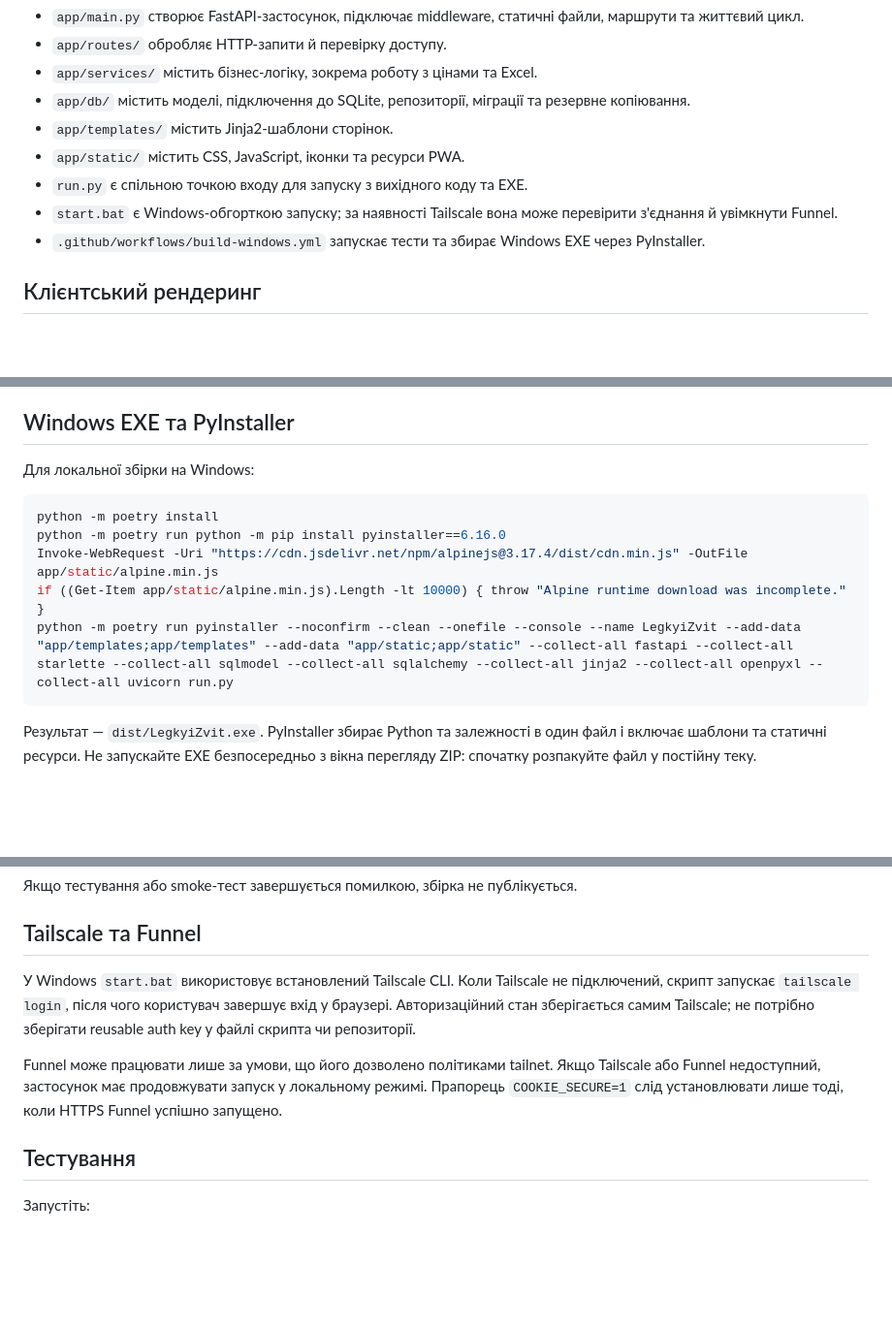
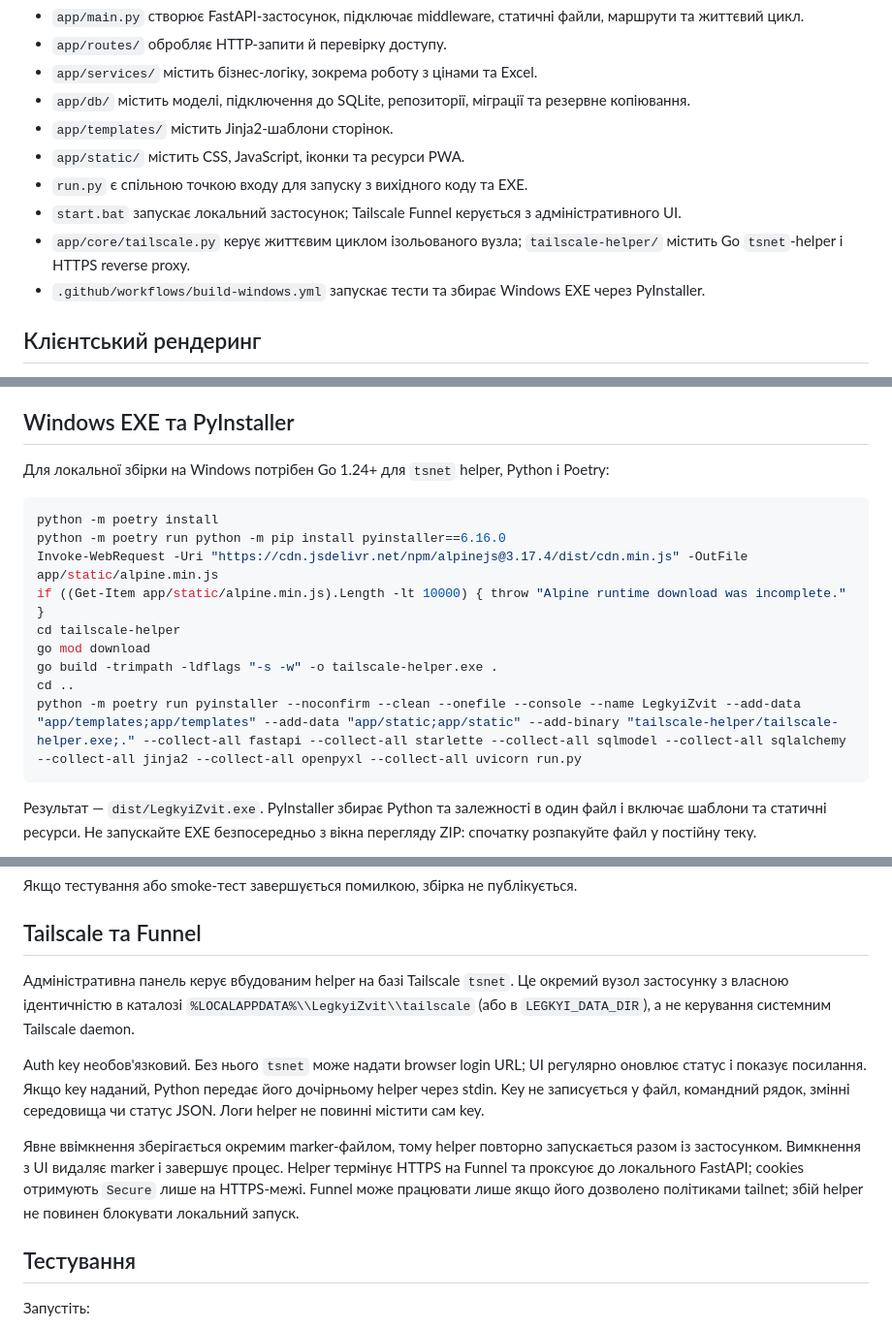
Before and after one commit to Alsesd/EasyMourningReport, a Markdown page: DOCS.md, 3 parts joined by grey strips. Shown at 97% size. Drawn GitHub-style; blank space fills up the shorter version.

Commit message:
Document bundled Tailscale helper and build: DOCS.md

````diff
--- a/DOCS.md
+++ b/DOCS.md
@@ -13,7 +13,8 @@ EasyMourningReport — серверний FastAPI/Jinja2-застосунок д
 - `app/templates/` містить Jinja2-шаблони сторінок.
 - `app/static/` містить CSS, JavaScript, іконки та ресурси PWA.
 - `run.py` є спільною точкою входу для запуску з вихідного коду та EXE.
-- `start.bat` є Windows-обгорткою запуску; за наявності Tailscale вона може перевірити з'єднання й увімкнути Funnel.
+- `start.bat` запускає локальний застосунок; Tailscale Funnel керується з адміністративного UI.
+- `app/core/tailscale.py` керує життєвим циклом ізольованого вузла; `tailscale-helper/` містить Go `tsnet`-helper і HTTPS reverse proxy.
 - `.github/workflows/build-windows.yml` запускає тести та збирає Windows EXE через PyInstaller.
 
 ## Клієнтський рендеринг
@@ -63,14 +64,18 @@ SQLite-база, ключ сесій та резервні копії — це
 
 ## Windows EXE та PyInstaller
 
-Для локальної збірки на Windows:
+Для локальної збірки на Windows потрібен Go 1.24+ для `tsnet` helper, Python і Poetry:
 
 ```powershell
 python -m poetry install
 python -m poetry run python -m pip install pyinstaller==6.16.0
 Invoke-WebRequest -Uri "https://cdn.jsdelivr.net/npm/alpinejs@3.17.4/dist/cdn.min.js" -OutFile app/static/alpine.min.js
 if ((Get-Item app/static/alpine.min.js).Length -lt 10000) { throw "Alpine runtime download was incomplete." }
-python -m poetry run pyinstaller --noconfirm --clean --onefile --console --name LegkyiZvit --add-data "app/templates;app/templates" --add-data "app/static;app/static" --collect-all fastapi --collect-all starlette --collect-all sqlmodel --collect-all sqlalchemy --collect-all jinja2 --collect-all openpyxl --collect-all uvicorn run.py
+cd tailscale-helper
+go mod download
+go build -trimpath -ldflags "-s -w" -o tailscale-helper.exe .
+cd ..
+python -m poetry run pyinstaller --noconfirm --clean --onefile --console --name LegkyiZvit --add-data "app/templates;app/templates" --add-data "app/static;app/static" --add-binary "tailscale-helper/tailscale-helper.exe;." --collect-all fastapi --collect-all starlette --collect-all sqlmodel --collect-all sqlalchemy --collect-all jinja2 --collect-all openpyxl --collect-all uvicorn run.py
 ```
 
 Результат — `dist/LegkyiZvit.exe`. PyInstaller збирає Python та залежності в один файл і включає шаблони та статичні ресурси. Не запускайте EXE безпосередньо з вікна перегляду ZIP: спочатку розпакуйте файл у постійну теку.
@@ -88,9 +93,11 @@ CI виконує такі кроки по порядку:
 
 ## Tailscale та Funnel
 
-У Windows `start.bat` використовує встановлений Tailscale CLI. Коли Tailscale не підключений, скрипт запускає `tailscale login`, після чого користувач завершує вхід у браузері. Авторизаційний стан зберігається самим Tailscale; не потрібно зберігати reusable auth key у файлі скрипта чи репозиторії.
+Адміністративна панель керує вбудованим helper на базі Tailscale `tsnet`. Це окремий вузол застосунку з власною ідентичністю в каталозі `%LOCALAPPDATA%\\LegkyiZvit\\tailscale` (або в `LEGKYI_DATA_DIR`), а не керування системним Tailscale daemon.
 
-Funnel може працювати лише за умови, що його дозволено політиками tailnet. Якщо Tailscale або Funnel недоступний, застосунок має продовжувати запуск у локальному режимі. Прапорець `COOKIE_SECURE=1` слід установлювати лише тоді, коли HTTPS Funnel успішно запущено.
+Auth key необов'язковий. Без нього `tsnet` може надати browser login URL; UI регулярно оновлює статус і показує посилання. Якщо key наданий, Python передає його дочірньому helper через stdin. Key не записується у файл, командний рядок, змінні середовища чи статус JSON. Логи helper не повинні містити сам key.
+
+Явне ввімкнення зберігається окремим marker-файлом, тому helper повторно запускається разом із застосунком. Вимкнення з UI видаляє marker і завершує процес. Helper термінує HTTPS на Funnel та проксуює до локального FastAPI; cookies отримують `Secure` лише на HTTPS-межі. Funnel може працювати лише якщо його дозволено політиками tailnet; збій helper не повинен блокувати локальний запуск.
 
 ## Тестування
 
````
